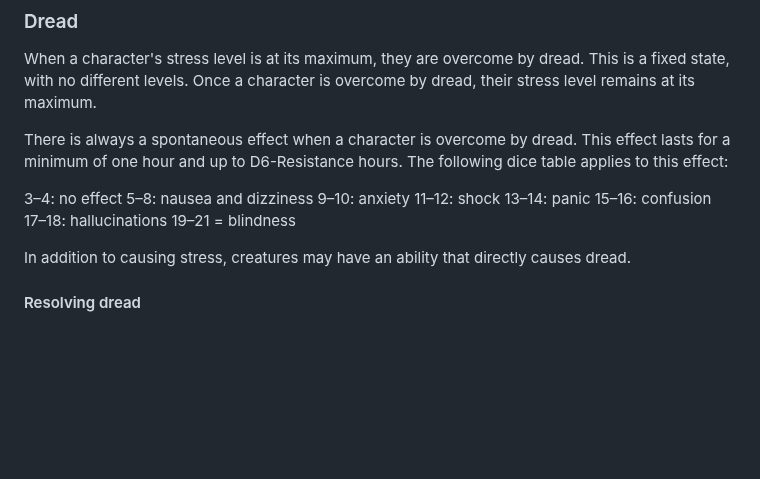
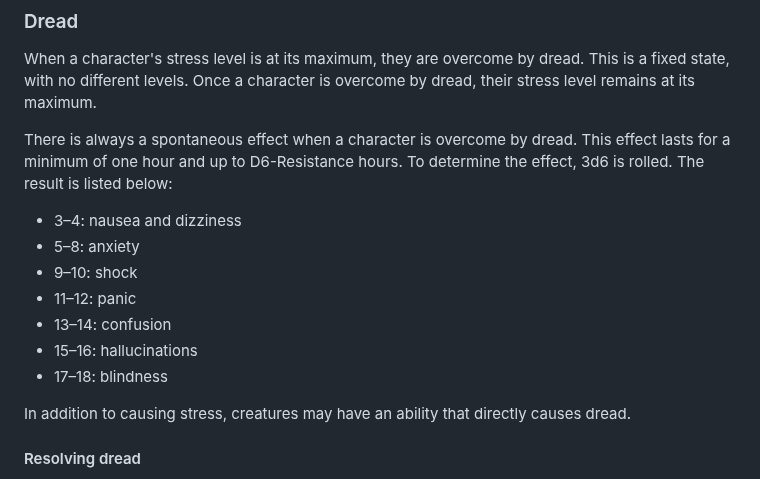
Before and after one commit to SvenBroeckling/phasesix-rulebook, a Markdown page: src/chapters/horror_en.md, the part around the change. GitHub-like rendering; blank space fills up the shorter version.

Commit message:
Added dice rolls for dread table

```diff
--- a/src/chapters/horror_en.md
+++ b/src/chapters/horror_en.md
@@ -46,16 +46,15 @@ During rest (see [[chapter-wounds-and-healing|Wounds and Healing]]), stress is r
 
 When a character's stress level is at its maximum, they are overcome by dread. This is a fixed state, with no different levels. Once a character is overcome by dread, their stress level remains at its maximum.
 
-There is always a spontaneous effect when a character is overcome by dread. This effect lasts for a minimum of one hour and up to D6-Resistance hours. The following dice table applies to this effect:
+There is always a spontaneous effect when a character is overcome by dread. This effect lasts for a minimum of one hour and up to D6-Resistance hours. To determine the effect, 3d6 is rolled. The result is listed below:
 
-3–4: no effect
-5–8: nausea and dizziness
-9–10: anxiety
-11–12: shock
-13–14: panic
-15–16: confusion
-17–18: hallucinations
-19–21 = blindness
+- 3–4: nausea and dizziness
+- 5–8: anxiety
+- 9–10: shock
+- 11–12: panic
+- 13–14: confusion
+- 15–16: hallucinations
+- 17–18: blindness
 
 In addition to causing stress, creatures may have an ability that directly causes dread.
 
```
Also changed, not shown: src/chapters/horror_de.md (+8 -9 lines).
